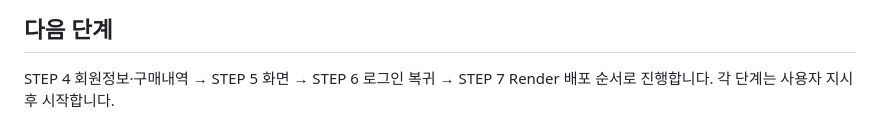
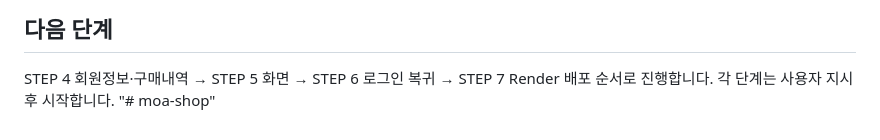
Before and after one commit to skn29teacher/ai4_section01, a Markdown page: Day12-Demo/project/README.md, the part around the change. Rendered like a GitHub page.

Commit message:
feat: README에 프로젝트 이름 추가

```diff
--- a/Day12-Demo/project/README.md
+++ b/Day12-Demo/project/README.md
@@ -89,3 +89,4 @@ python -m uvicorn app.main:app --app-dir .\Day12-Demo\project --reload --reload-
 ## 다음 단계
 
 STEP 4 회원정보·구매내역 → STEP 5 화면 → STEP 6 로그인 복귀 → STEP 7 Render 배포 순서로 진행합니다. 각 단계는 사용자 지시 후 시작합니다.
+"# moa-shop"
```
